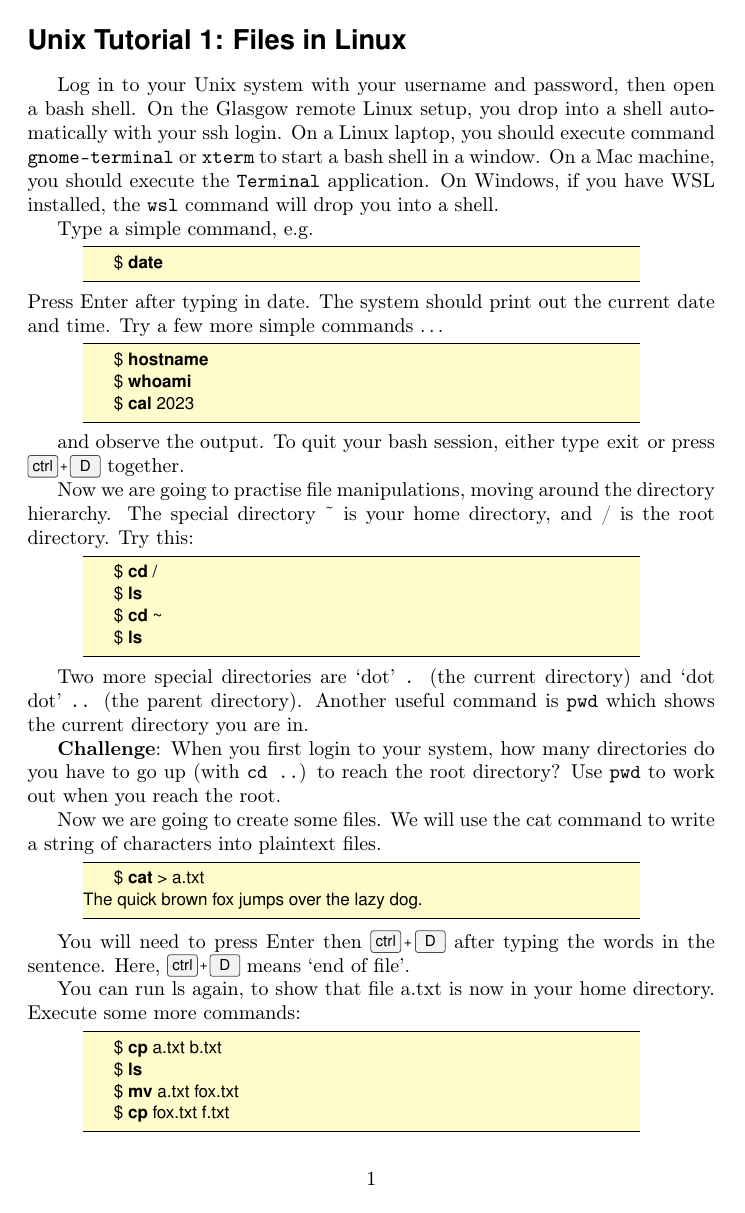
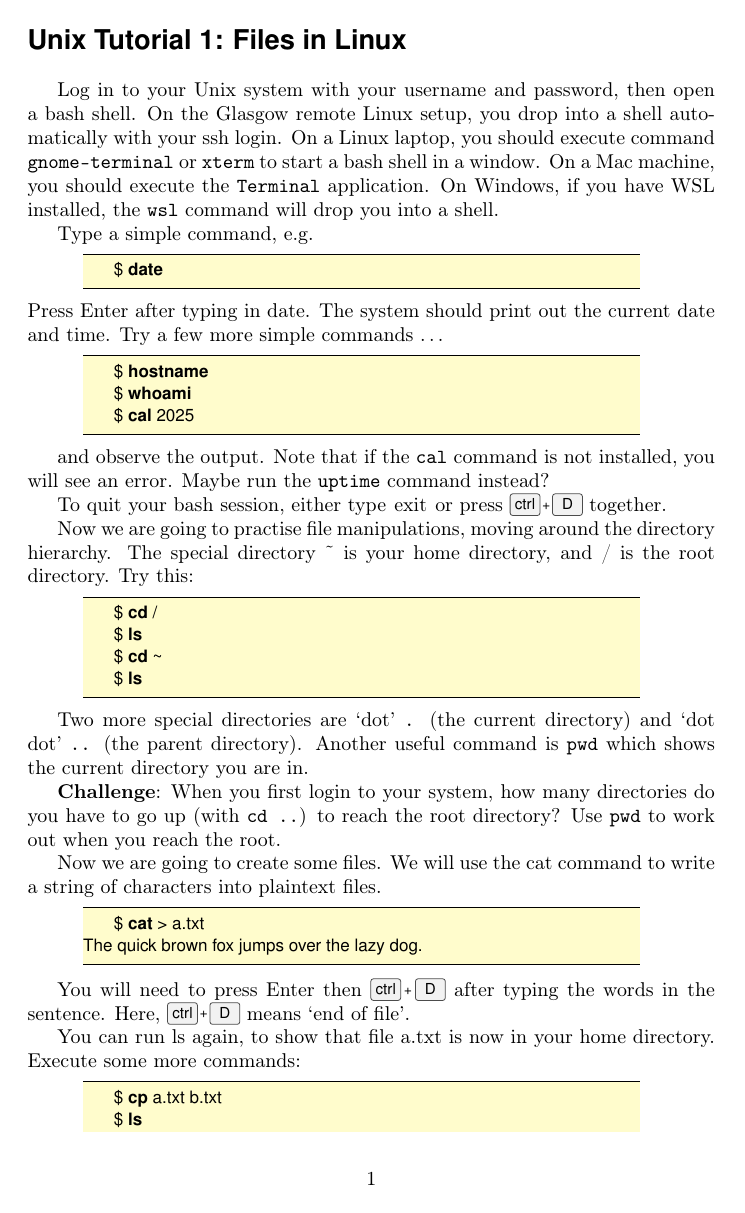
Before and after one commit to jeremysinger/compsci9001_intro_to_linux, a LaTeX document (worksheets/files.tex): page 1 of 3. Compiled offline with pdfLaTeX.

Commit message:
added PDF metadata, updated instrs

```diff
--- a/worksheets/files.tex
+++ b/worksheets/files.tex
@@ -9,6 +9,14 @@ lang=en-UK % set language for the document
 \documentclass{article}
 \usepackage{xcolor}
 \usepackage{hyperref}
+\hypersetup{
+pdftitle={Unix Tutorial 1: Terminal and Files}, % Title of the PDF
+pdfauthor={Jeremy Singer, University of Glasgow}, % Author
+pdfkeywords={Unix,Linux,Command Line},% Keywords for the PDF
+pdfsubject={basic Unix command line tutorial}, % Subject or description
+}
+
+
 
 \usepackage[scaled]{helvet}
 \usepackage{sectsty}
@@ -53,11 +61,14 @@ Try a few more simple commands \ldots
 \begin{lstlisting}[style=BashInputStyle]
     $ hostname
     $ whoami
-    $ cal 2023
+    $ cal 2025
 \end{lstlisting}
 % $
 
 and observe the output.
+Note that if the \texttt{cal} command is not installed, you
+will see an error. Maybe run the \texttt{uptime} command instead?
+
 To quit your bash session, either type \lstinline{exit} or press
 \keys{\ctrl + D} together.
 
```
